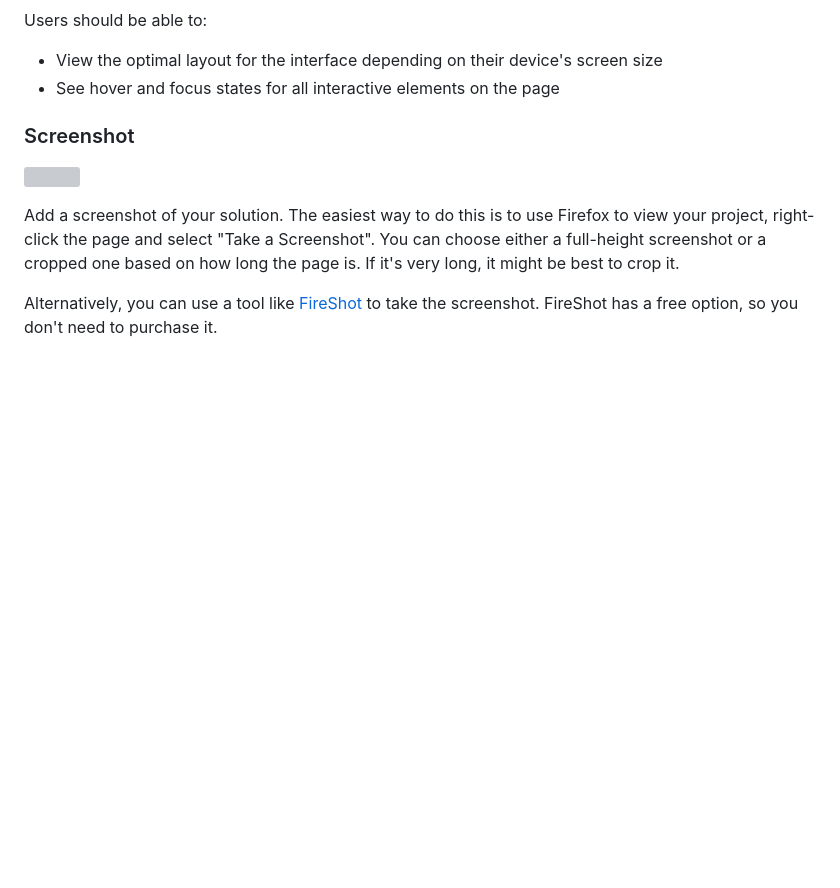
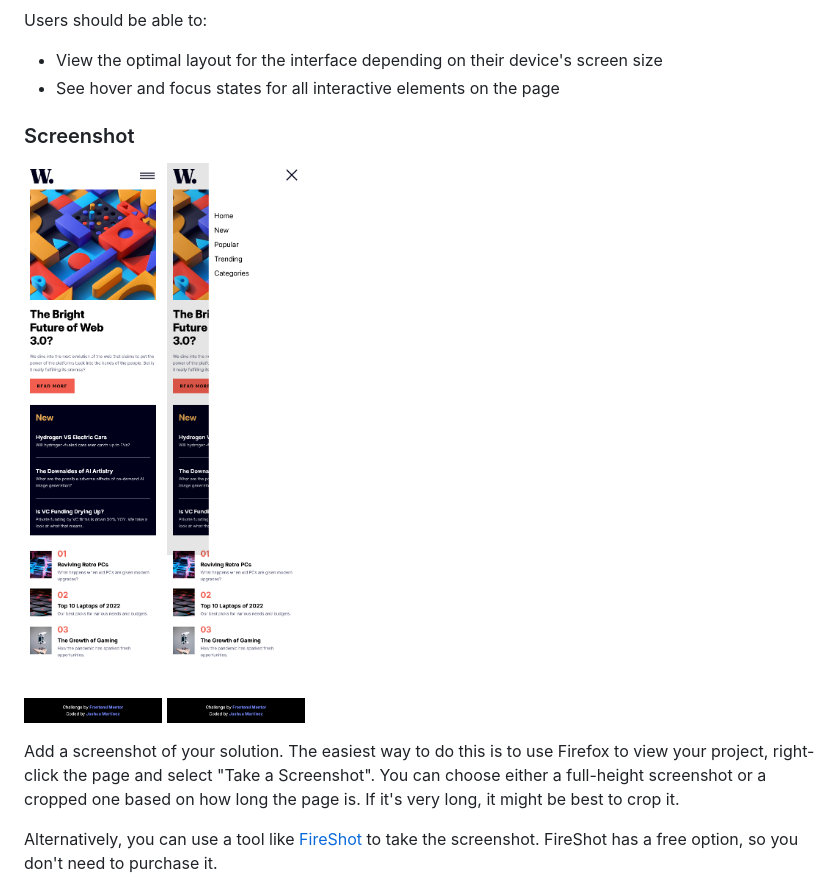
Before and after one commit to JoshuaM04/News-Homepage, a Markdown page: README.md, the part around the change. Drawn GitHub-style; pictures changed too: design/mobileLayout.png (added), design/mobileLayoutActive.png (added); blank space fills up the shorter version; grey boxes are pictures that could not be loaded.

Commit message:
Updated README.md with screenshots of the mobile layout including an active layout screenshot.

```diff
--- a/README.md
+++ b/README.md
@@ -30,7 +30,8 @@ Users should be able to:
 
 ### Screenshot
 
-![](./screenshot.jpg)
+![](./design/mobileLayout.png)
+![](./design/mobileLayoutActive.png)
 
 Add a screenshot of your solution. The easiest way to do this is to use Firefox to view your project, right-click the page and select "Take a Screenshot". You can choose either a full-height screenshot or a cropped one based on how long the page is. If it's very long, it might be best to crop it.
 
```
